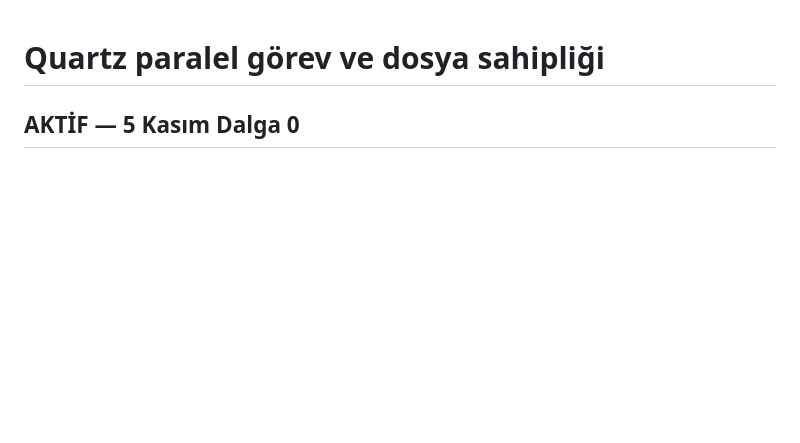
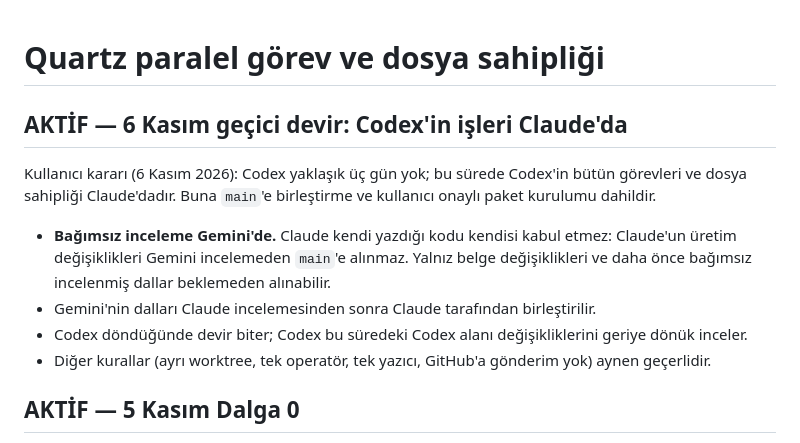
Before and after one commit to sdfallen/Quartz, a Markdown page: docs/PARALLEL_OWNERSHIP.md, the part around the change. Rendered like a GitHub page; blank space fills up the shorter version.

Commit message:
docs(ownership): hand Codex's work to Claude while Codex is away
Co-Authored-By: Claude Opus 5.5 <noreply@anthropic.com>

```diff
--- a/docs/PARALLEL_OWNERSHIP.md
+++ b/docs/PARALLEL_OWNERSHIP.md
@@ -1,4 +1,15 @@
 # Quartz paralel görev ve dosya sahipliği
+
+## AKTİF — 6 Kasım geçici devir: Codex'in işleri Claude'da
+
+Kullanıcı kararı (6 Kasım 2026): Codex yaklaşık üç gün yok; bu sürede Codex'in bütün görevleri ve dosya sahipliği
+Claude'dadır. Buna `main`'e birleştirme ve kullanıcı onaylı paket kurulumu dahildir.
+
+- **Bağımsız inceleme Gemini'de.** Claude kendi yazdığı kodu kendisi kabul etmez: Claude'un üretim değişiklikleri
+  Gemini incelemeden `main`'e alınmaz. Yalnız belge değişiklikleri ve daha önce bağımsız incelenmiş dallar beklemeden alınabilir.
+- Gemini'nin dalları Claude incelemesinden sonra Claude tarafından birleştirilir.
+- Codex döndüğünde devir biter; Codex bu süredeki Codex alanı değişikliklerini geriye dönük inceler.
+- Diğer kurallar (ayrı worktree, tek operatör, tek yazıcı, GitHub'a gönderim yok) aynen geçerlidir.
 
 ## AKTİF — 5 Kasım Dalga 0
 
```
